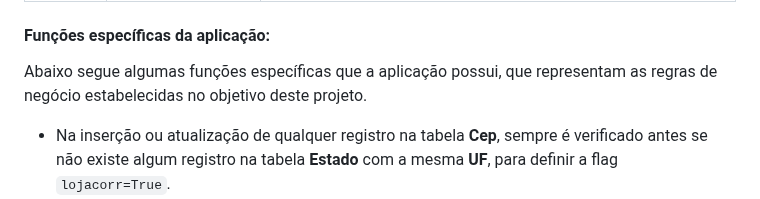
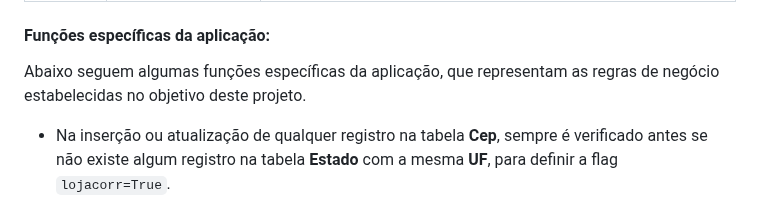
Before and after one commit to LeonardoRochaLima/cep-finder, a Markdown page: README.md, the part around the change. Drawn GitHub-style.

Commit message:
Atualizando README.md

```diff
--- a/README.md
+++ b/README.md
@@ -50,7 +50,7 @@ docker compose up -d --build
 | POST | /cep/create/{cep} | Acessa a [API VIACEP](https://viacep.com.br/), caso o resultado seja positivo cadastra na tabela CEP.
 
 #### Funções específicas da aplicação:
-Abaixo segue algumas funções específicas que a aplicação possui, que representam as regras de negócio estabelecidas no objetivo deste projeto.
+Abaixo seguem algumas funções específicas da aplicação, que representam as regras de negócio estabelecidas no objetivo deste projeto.
 - Na inserção ou atualização de qualquer registro na tabela **Cep**, sempre é verificado antes se não existe algum registro na tabela **Estado** com a mesma **UF**, para definir a flag `lojacorr=True`.
 - Quando um registro na tabela **Estado** é removido, também são atualizados os registros na tabela **Cep** que possuem a mesma **UF**, para atualizar a flag `lojacorr=False`.
 - Caso a execução do `POST | /cep/create/{cep}` tenha retorno negativo, uma mensagem de erro é apresentada e nenhum registro é feito na tabela **Cep**.
```
